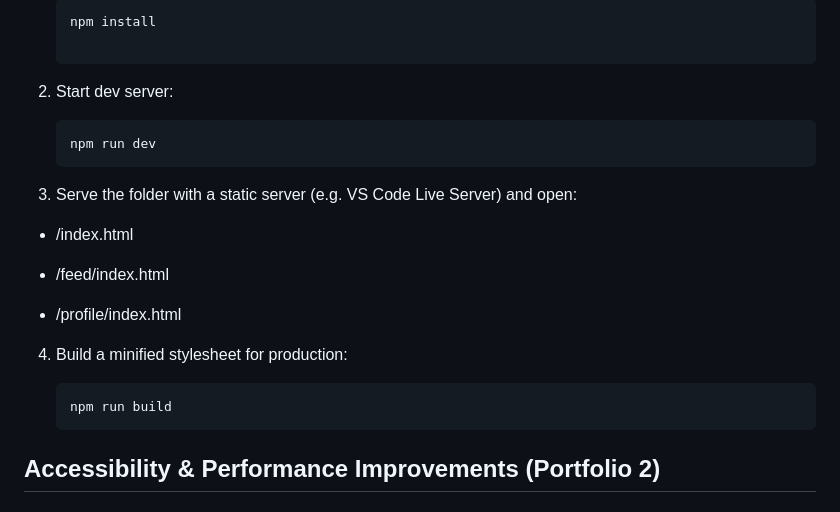
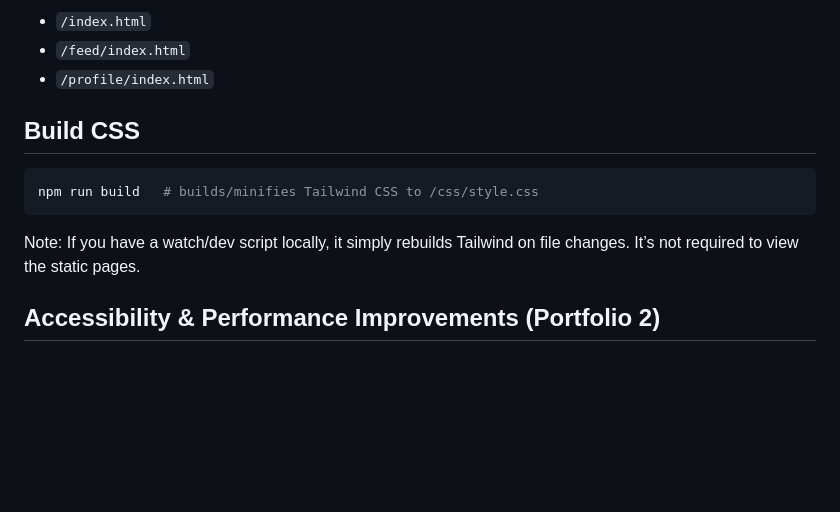
Before and after one commit to Inamarie84/css-frameworks-ca, a Markdown page: README.md, the part around the change printed below. GitHub-like rendering; blank space fills up the shorter version.

````diff
--- a/README.md
+++ b/README.md
@@ -51,26 +57,15 @@ npm install
 
-   ```bash
-   npm install
+- `/index.html`
+- `/feed/index.html`
+- `/profile/index.html`
 
-   ```
+## Build CSS
 
-2. Start dev server:
-   ```bash
-   npm run dev
-   ```
-3. Serve the folder with a static server (e.g. VS Code Live Server) and open:
+```bash
+npm run build   # builds/minifies Tailwind CSS to /css/style.css
+```
 
-- /index.html
-
-- /feed/index.html
-
-- /profile/index.html
-
-4. Build a minified stylesheet for production:
-
-   ```bash
-   npm run build
-   ```
+Note: If you have a watch/dev script locally, it simply rebuilds Tailwind on file changes. It’s not required to view the static pages.
 
 ## Accessibility & Performance Improvements (Portfolio 2)
 
````
Also changed, not shown: other parts of README.md (+14 -8 lines), images/homepage.jpg (added).
